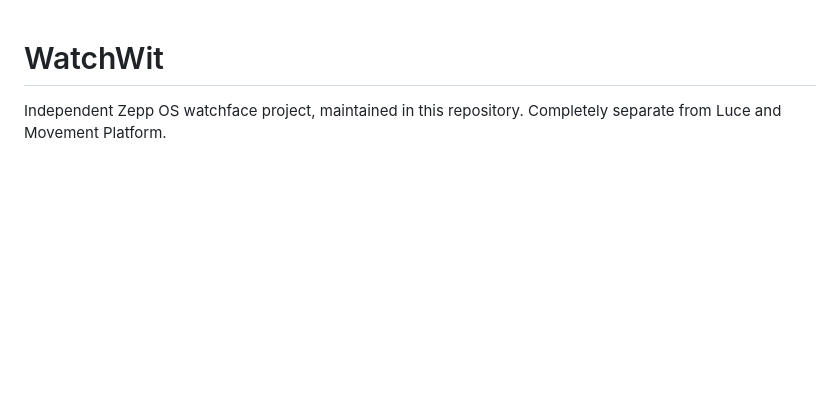
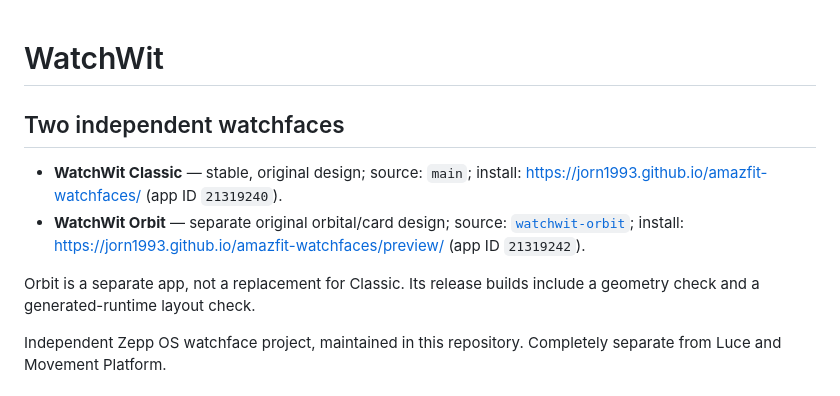
Before and after one commit to Jorn1993/amazfit-watchfaces, a Markdown page: README.md, the part around the change. GitHub-like rendering; blank space fills up the shorter version.

Commit message:
docs: describe independent WatchWit Classic and Orbit installations

```diff
--- a/README.md
+++ b/README.md
@@ -1,4 +1,13 @@
 # WatchWit
+
+## Two independent watchfaces
+
+- **WatchWit Classic** — stable, original design; source: `main`; install: https://jorn1993.github.io/amazfit-watchfaces/ (app ID `21319240`).
+- **WatchWit Orbit** — separate original orbital/card design; source: [`watchwit-orbit`](https://github.com/Jorn1993/amazfit-watchfaces/tree/watchwit-orbit); install: https://jorn1993.github.io/amazfit-watchfaces/preview/ (app ID `21319242`).
+
+Orbit is a separate app, not a replacement for Classic. Its release builds include a geometry check and a generated-runtime layout check.
+
+
 
 Independent Zepp OS watchface project, maintained in this repository. Completely separate from Luce and Movement Platform.
 
```
